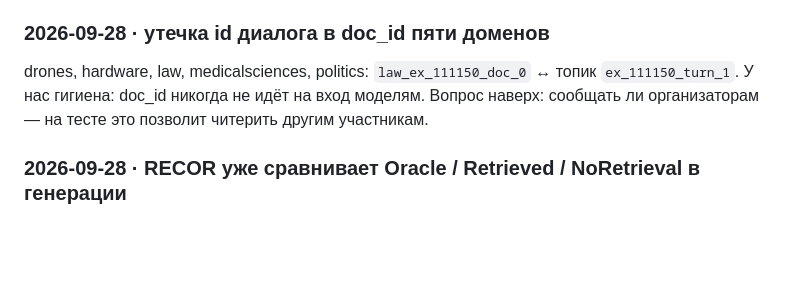
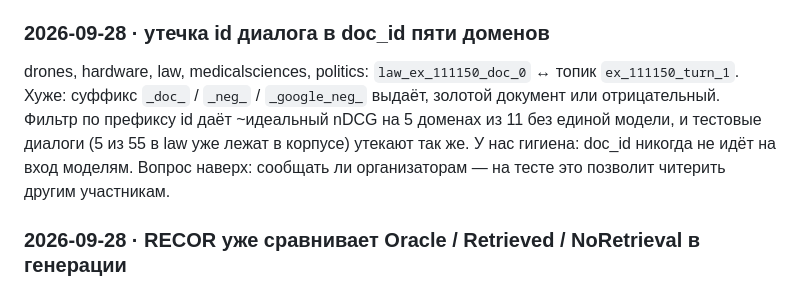
Before and after one commit to iskochergin/reteco-2026, a Markdown page: docs/NOTES.md, the part around the change. Drawn GitHub-style; blank space fills up the shorter version.

```diff
--- a/docs/NOTES.md
+++ b/docs/NOTES.md
@@ -39,7 +39,10 @@ Recall@100 у BM25 с историей = 0.822 при nDCG@10 = 0.438. Нужн
 
 ### 2026-09-28 · утечка id диалога в doc_id пяти доменов
 drones, hardware, law, medicalsciences, politics: `law_ex_111150_doc_0` ↔
-топик `ex_111150_turn_1`. У нас гигиена: doc_id никогда не идёт на вход
+топик `ex_111150_turn_1`. Хуже: суффикс `_doc_` / `_neg_` / `_google_neg_`
+выдаёт, золотой документ или отрицательный. Фильтр по префиксу id даёт
+~идеальный nDCG на 5 доменах из 11 без единой модели, и тестовые диалоги
+(5 из 55 в law уже лежат в корпусе) утекают так же. У нас гигиена: doc_id никогда не идёт на вход
 моделям. Вопрос наверх: сообщать ли организаторам — на тесте это позволит
 читерить другим участникам.
 
```
Also changed, not shown: docs/data.md (+11 -1 lines).
